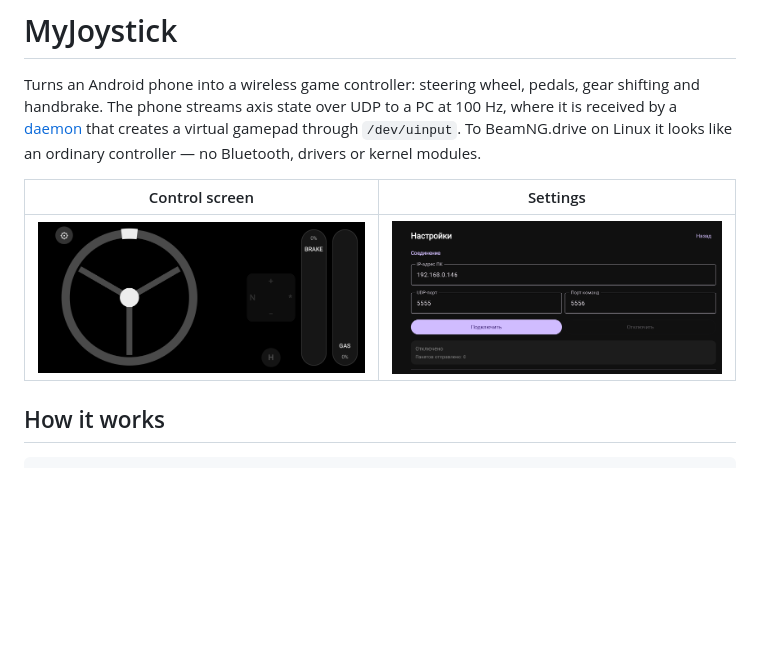
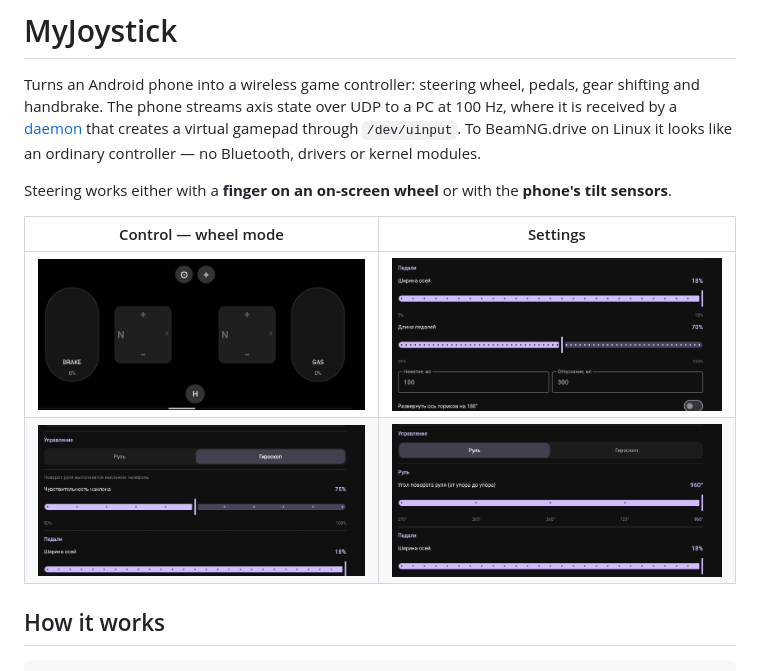
Before and after one commit to tynkovski/AndroidGamepad, a Markdown page: README.md, the part around one of its changes. Drawn GitHub-style; pictures changed too: docs/screenshots/control-tilt.png (added), docs/screenshots/control-wheel.png (added), docs/screenshots/settings-pedals.png (added); blank space fills up the shorter version.

Commit message:
readme for 1.2 release

```diff
--- a/README.md
+++ b/README.md
@@ -5,9 +5,12 @@ The phone streams axis state over UDP to a PC at 100 Hz, where it is received by
 [daemon](https://github.com/tynkovski/androidjoystick-daemon) that creates a virtual gamepad through `/dev/uinput`.
 To BeamNG.drive on Linux it looks like an ordinary controller — no Bluetooth, drivers or kernel modules.
 
-| Control screen | Settings |
-|---|---|
-| ![Control screen](docs/screenshots/control-screen.png) | ![Settings](docs/screenshots/settings-screen.png) |
+Steering works either with a **finger on an on-screen wheel** or with the **phone's tilt sensors**.
+
+| Control — wheel mode | Settings |
+|:---:|:---:|
+| ![Control screen, wheel mode](docs/screenshots/control-wheel.png) | ![Settings](docs/screenshots/settings.png) |
+| ![Control screen, tilt mode](docs/screenshots/control-tilt.png) | ![Settings, pedal options](docs/screenshots/settings-pedals.png) |
 
 ## How it works
 
```
Also changed, not shown: other parts of README.md (+34 -3 lines).
